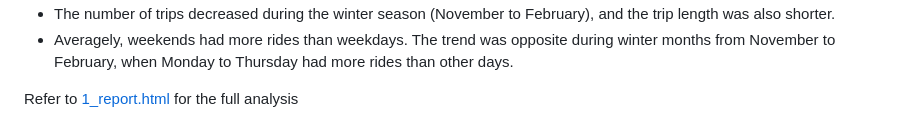
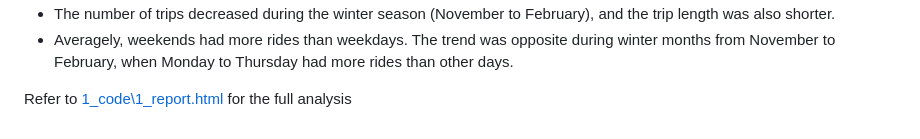
Before and after one commit to mophan/DA_GoogleDAC-bike-case-study, a Markdown page: README.md, the part around the change. Drawn GitHub-style.

```diff
--- a/README.md
+++ b/README.md
@@ -391,4 +391,4 @@ Table name / File name of output data:
     opposite during winter months from November to February, when Monday
     to Thursday had more rides than other days.
 
-Refer to [1_report.html](1_code\1_report.html) for the full analysis
+Refer to [1_code\1_report.html](1_code\\1_report.html) for the full analysis
```
